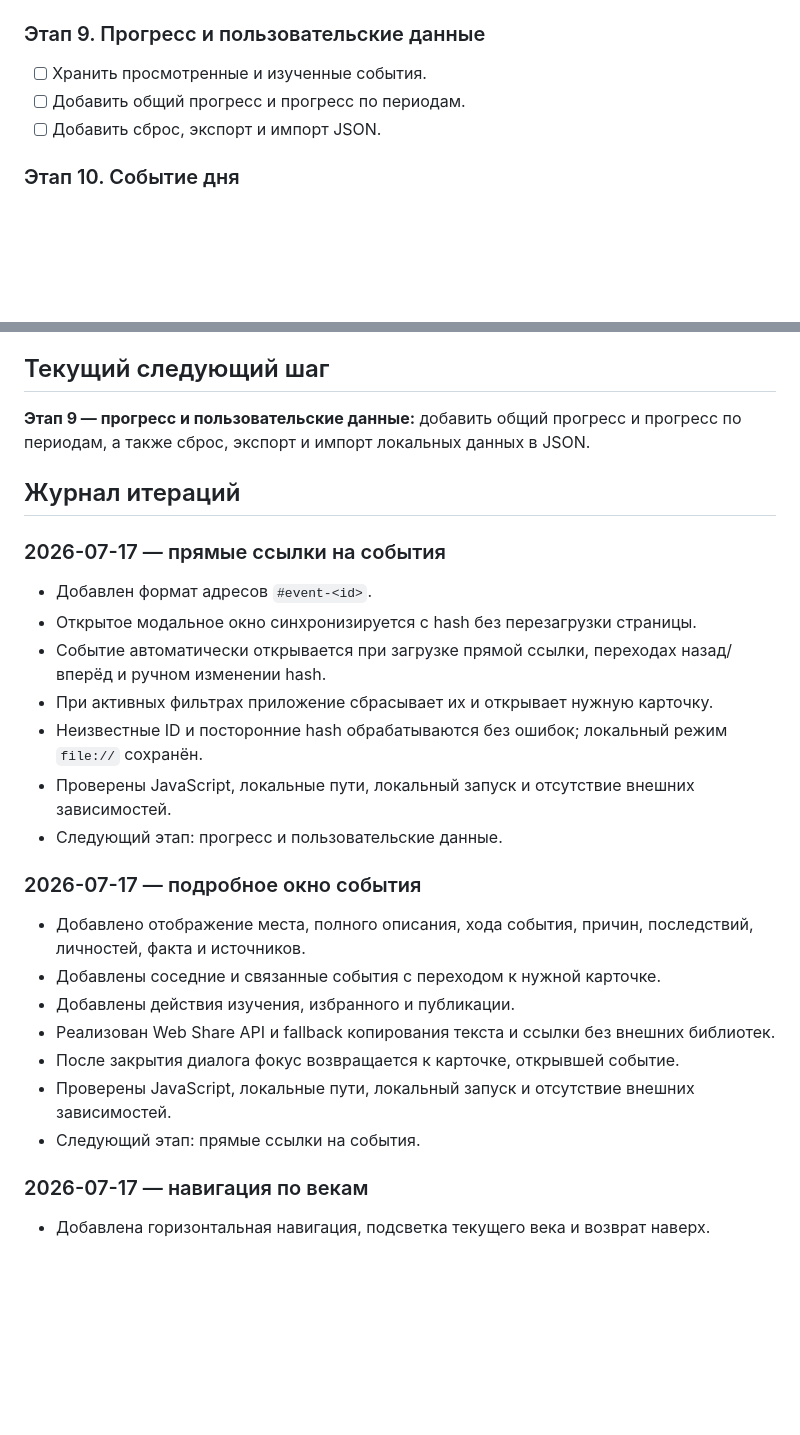
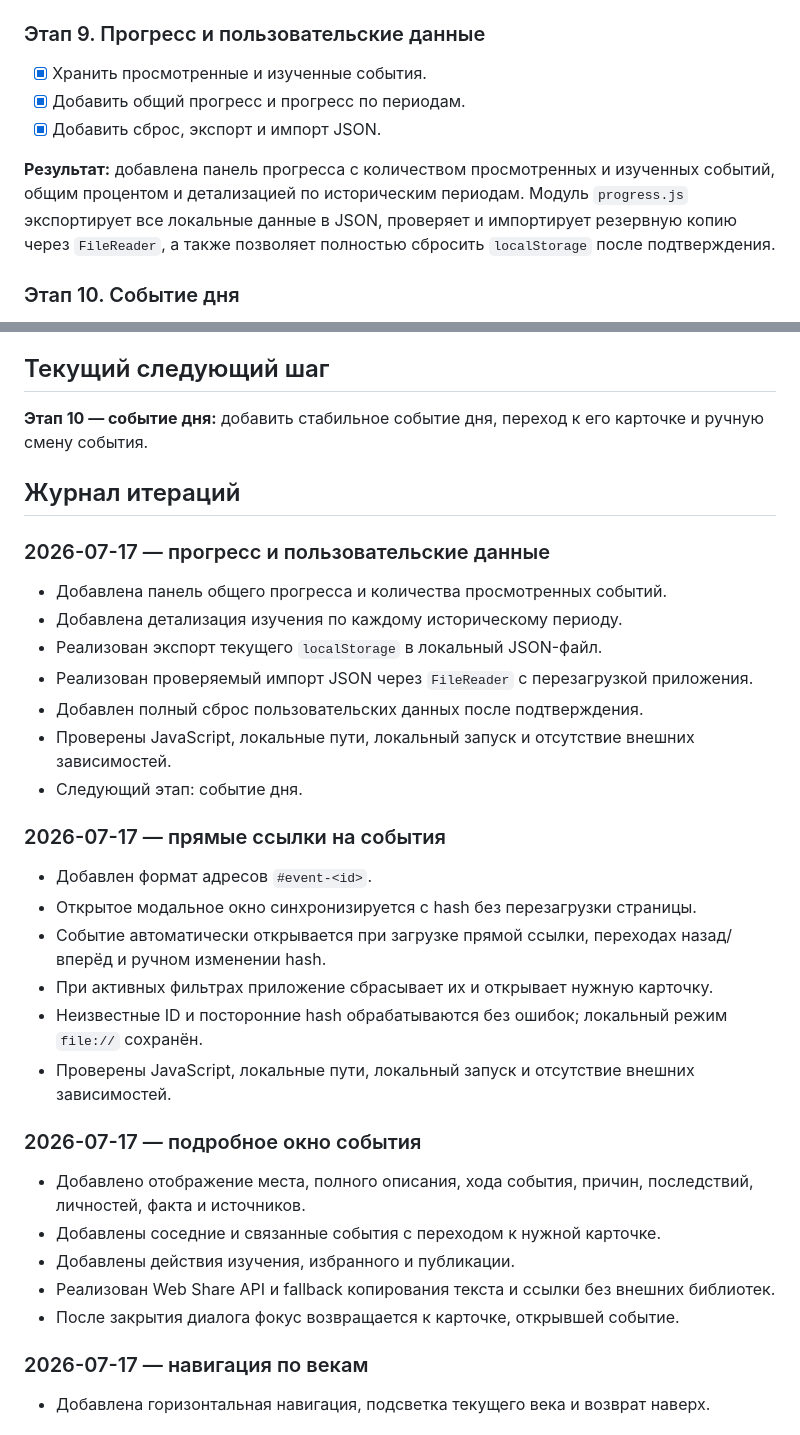
Before and after one commit to fduch11/rus-history, a Markdown page: ROADMAP.md, 2 parts joined by grey strips. Rendered like a GitHub page; blank space fills up the shorter version.

Commit message:
Mark progress and data stage complete

```diff
--- a/ROADMAP.md
+++ b/ROADMAP.md
@@ -96,9 +96,11 @@
 
 ### Этап 9. Прогресс и пользовательские данные
 
-- [ ] Хранить просмотренные и изученные события.
-- [ ] Добавить общий прогресс и прогресс по периодам.
-- [ ] Добавить сброс, экспорт и импорт JSON.
+- [x] Хранить просмотренные и изученные события.
+- [x] Добавить общий прогресс и прогресс по периодам.
+- [x] Добавить сброс, экспорт и импорт JSON.
+
+**Результат:** добавлена панель прогресса с количеством просмотренных и изученных событий, общим процентом и детализацией по историческим периодам. Модуль `progress.js` экспортирует все локальные данные в JSON, проверяет и импортирует резервную копию через `FileReader`, а также позволяет полностью сбросить `localStorage` после подтверждения.
 
 ### Этап 10. Событие дня
 
@@ -176,9 +178,19 @@
 
 ## Текущий следующий шаг
 
-**Этап 9 — прогресс и пользовательские данные:** добавить общий прогресс и прогресс по периодам, а также сброс, экспорт и импорт локальных данных в JSON.
+**Этап 10 — событие дня:** добавить стабильное событие дня, переход к его карточке и ручную смену события.
 
 ## Журнал итераций
+
+### 2026-07-17 — прогресс и пользовательские данные
+
+- Добавлена панель общего прогресса и количества просмотренных событий.
+- Добавлена детализация изучения по каждому историческому периоду.
+- Реализован экспорт текущего `localStorage` в локальный JSON-файл.
+- Реализован проверяемый импорт JSON через `FileReader` с перезагрузкой приложения.
+- Добавлен полный сброс пользовательских данных после подтверждения.
+- Проверены JavaScript, локальные пути, локальный запуск и отсутствие внешних зависимостей.
+- Следующий этап: событие дня.
 
 ### 2026-07-17 — прямые ссылки на события
 
@@ -188,7 +200,6 @@
 - При активных фильтрах приложение сбрасывает их и открывает нужную карточку.
 - Неизвестные ID и посторонние hash обрабатываются без ошибок; локальный режим `file://` сохранён.
 - Проверены JavaScript, локальные пути, локальный запуск и отсутствие внешних зависимостей.
-- Следующий этап: прогресс и пользовательские данные.
 
 ### 2026-07-17 — подробное окно события
 
@@ -197,8 +208,6 @@
 - Добавлены действия изучения, избранного и публикации.
 - Реализован Web Share API и fallback копирования текста и ссылки без внешних библиотек.
 - После закрытия диалога фокус возвращается к карточке, открывшей событие.
-- Проверены JavaScript, локальные пути, локальный запуск и отсутствие внешних зависимостей.
-- Следующий этап: прямые ссылки на события.
 
 ### 2026-07-17 — навигация по векам
 
```
